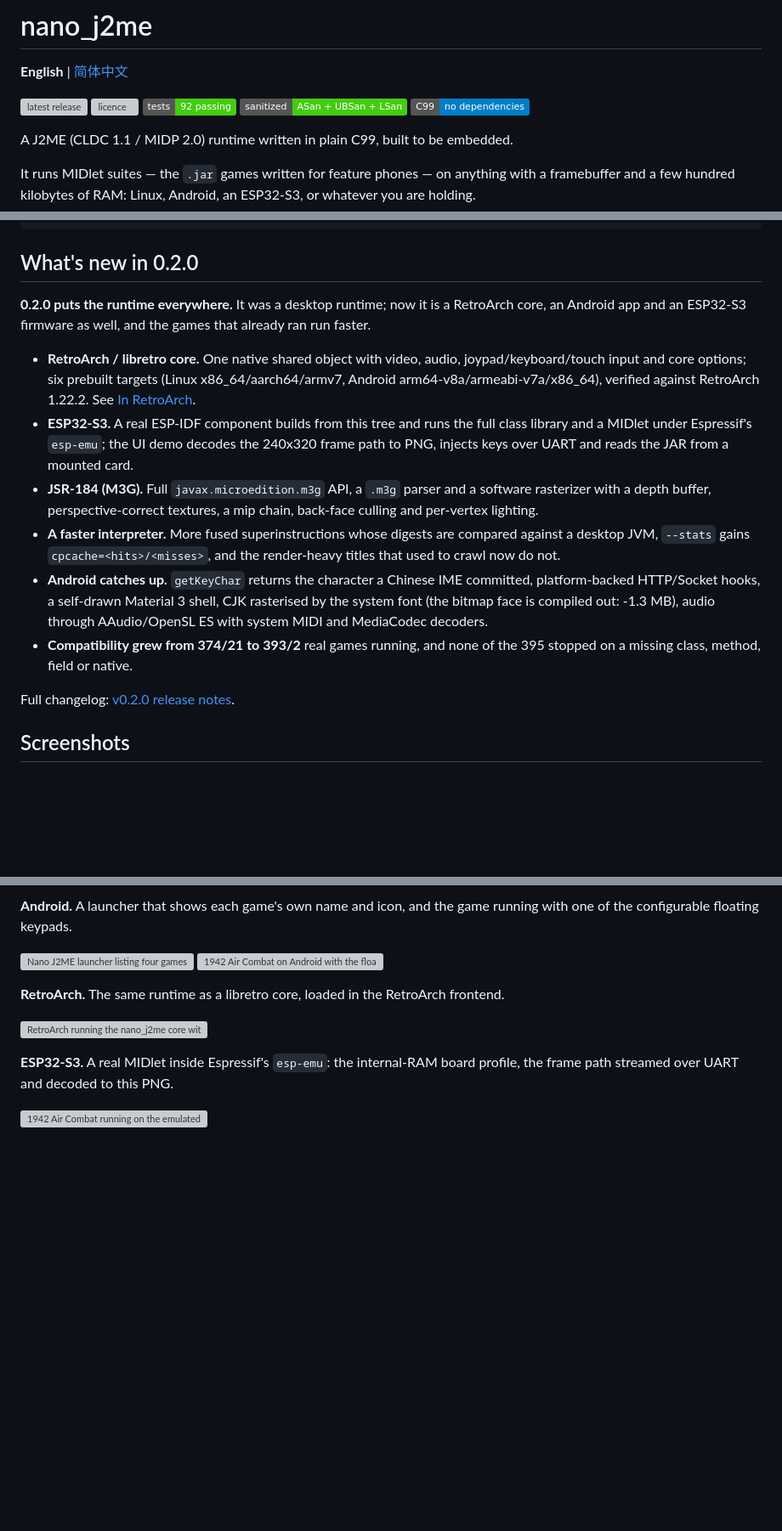
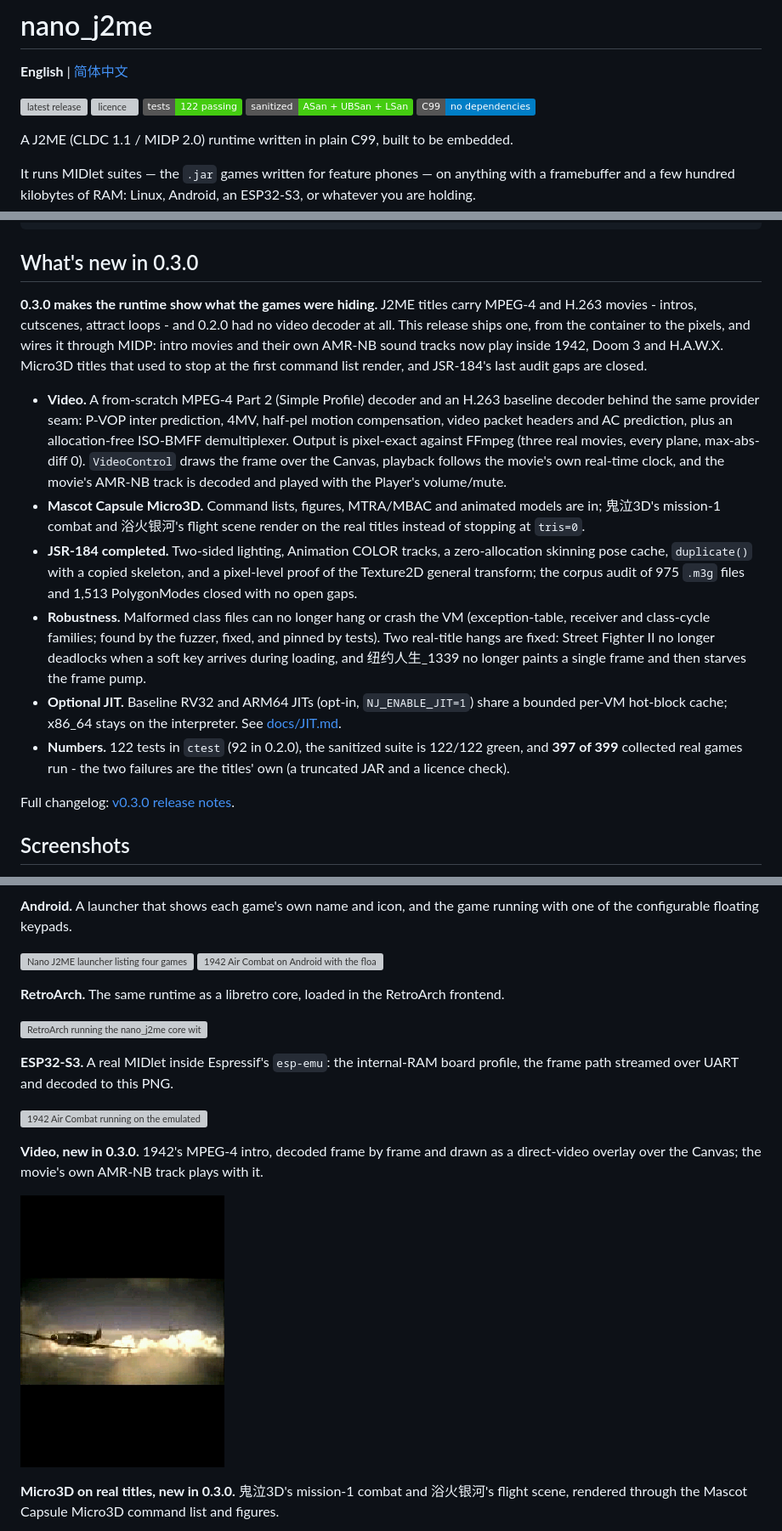
Before and after one commit to lucinhu/nano_j2me, a Markdown page: README.md, 3 parts joined by grey strips. Shown at 85% size. Drawn GitHub-style; pictures changed too: docs/images/readme-movie-1942.png (added); badges without logos; blank space fills up the shorter version; grey boxes are pictures that could not be loaded.

````diff
--- a/README.md
+++ b/README.md
@@ -4,7 +4,7 @@
 
 [![latest release](https://img.shields.io/github/v/release/lucinhu/nano_j2me?sort=semver&label=release&color=blue)](https://github.com/lucinhu/nano_j2me/releases/latest)
 [![licence](https://img.shields.io/github/license/lucinhu/nano_j2me)](LICENSE)
-[![tests](https://img.shields.io/badge/tests-92%20passing-brightgreen)](docs/VERIFICATION.md)
+[![tests](https://img.shields.io/badge/tests-122%20passing-brightgreen)](docs/VERIFICATION.md)
 [![sanitized](https://img.shields.io/badge/sanitized-ASan%20%2B%20UBSan%20%2B%20LSan-brightgreen)](tools/run_sanitized_tests.sh)
 [![C99, no dependencies](https://img.shields.io/badge/C99-no%20dependencies-informational)](#design-commitments)
 
@@ -43,34 +43,42 @@ an ESP32-S3, or whatever you are holding.
                     └──────────────────────────────────────────┘
 ```
 
-## What's new in 0.2.0
+## What's new in 0.3.0
 
-**0.2.0 puts the runtime everywhere.**  It was a desktop runtime; now it is a
-RetroArch core, an Android app and an ESP32-S3 firmware as well, and the games
-that already ran run faster.
+**0.3.0 makes the runtime show what the games were hiding.** J2ME titles carry
+MPEG-4 and H.263 movies - intros, cutscenes, attract loops - and 0.2.0 had no
+video decoder at all. This release ships one, from the container to the pixels,
+and wires it through MIDP: intro movies and their own AMR-NB sound tracks now
+play inside 1942, Doom 3 and H.A.W.X. Micro3D titles that used to stop at the
+first command list render, and JSR-184's last audit gaps are closed.
 
-* **RetroArch / libretro core.** One native shared object with video, audio,
-  joypad/keyboard/touch input and core options; six prebuilt targets (Linux
-  x86_64/aarch64/armv7, Android arm64-v8a/armeabi-v7a/x86_64), verified against
-  RetroArch 1.22.2. See [In RetroArch](#in-retroarch).
-* **ESP32-S3.** A real ESP-IDF component builds from this tree and runs the
-  full class library and a MIDlet under Espressif's `esp-emu`; the UI demo
-  decodes the 240x320 frame path to PNG, injects keys over UART and reads the
-  JAR from a mounted card.
-* **JSR-184 (M3G).** Full `javax.microedition.m3g` API, a `.m3g` parser and a
-  software rasterizer with a depth buffer, perspective-correct textures, a mip
-  chain, back-face culling and per-vertex lighting.
-* **A faster interpreter.** More fused superinstructions whose digests are
-  compared against a desktop JVM, `--stats` gains `cpcache=<hits>/<misses>`, and
-  the render-heavy titles that used to crawl now do not.
-* **Android catches up.** `getKeyChar` returns the character a Chinese IME
-  committed, platform-backed HTTP/Socket hooks, a self-drawn Material 3 shell,
-  CJK rasterised by the system font (the bitmap face is compiled out: -1.3 MB),
-  audio through AAudio/OpenSL ES with system MIDI and MediaCodec decoders.
-* **Compatibility grew from 374/21 to 393/2** real games running, and none of
-  the 395 stopped on a missing class, method, field or native.
+* **Video.** A from-scratch MPEG-4 Part 2 (Simple Profile) decoder and an H.263
+  baseline decoder behind the same provider seam: P-VOP inter prediction, 4MV,
+  half-pel motion compensation, video packet headers and AC prediction, plus an
+  allocation-free ISO-BMFF demultiplexer. Output is pixel-exact against FFmpeg
+  (three real movies, every plane, max-abs-diff 0). `VideoControl` draws the
+  frame over the Canvas, playback follows the movie's own real-time clock, and
+  the movie's AMR-NB track is decoded and played with the Player's volume/mute.
+* **Mascot Capsule Micro3D.** Command lists, figures, MTRA/MBAC and animated
+  models are in; 鬼泣3D's mission-1 combat and 浴火银河's flight scene render on
+  the real titles instead of stopping at `tris=0`.
+* **JSR-184 completed.** Two-sided lighting, Animation COLOR tracks, a
+  zero-allocation skinning pose cache, `duplicate()` with a copied skeleton, and
+  a pixel-level proof of the Texture2D general transform; the corpus audit of
+  975 `.m3g` files and 1,513 PolygonModes closed with no open gaps.
+* **Robustness.** Malformed class files can no longer hang or crash the VM
+  (exception-table, receiver and class-cycle families; found by the fuzzer,
+  fixed, and pinned by tests). Two real-title hangs are fixed: Street Fighter II
+  no longer deadlocks when a soft key arrives during loading, and 纽约人生_1339
+  no longer paints a single frame and then starves the frame pump.
+* **Optional JIT.** Baseline RV32 and ARM64 JITs (opt-in, `NJ_ENABLE_JIT=1`)
+  share a bounded per-VM hot-block cache; x86_64 stays on the interpreter. See
+  [docs/JIT.md](docs/JIT.md).
+* **Numbers.** 122 tests in `ctest` (92 in 0.2.0), the sanitized suite is
+  122/122 green, and **397 of 399** collected real games run - the two failures
+  are the titles' own (a truncated JAR and a licence check).
 
-Full changelog: [v0.2.0 release notes](https://github.com/lucinhu/nano_j2me/releases/tag/v0.2.0).
+Full changelog: [v0.3.0 release notes](https://github.com/lucinhu/nano_j2me/releases/tag/v0.3.0).
 
 ## Screenshots
 
@@ -103,3 +111,17 @@ profile, the frame path streamed over UART and decoded to this PNG.
 
 <p>
 <img src="docs/images/esp-emu-1942-menu.png" width="180" height="240" alt="1942 Air Combat running on the emulated ESP32-S3">
+</p>
+
+**Video, new in 0.3.0.** 1942's MPEG-4 intro, decoded frame by frame and drawn
+as a direct-video overlay over the Canvas; the movie's own AMR-NB track plays
+with it.
+
+<p>
+<img src="docs/images/readme-movie-1942.png" width="240" height="320" alt="1942 Air Combat's MPEG-4 intro movie playing in the emulator">
+</p>
+
+**Micro3D on real titles, new in 0.3.0.** 鬼泣3D's mission-1 combat and
+浴火银河's flight scene, rendered through the Mascot Capsule Micro3D command
+list and figures.
+
````
Also changed, not shown: other parts of README.md (+15 -5 lines), README.zh-CN.md (+33 -16 lines), 3 other files.
